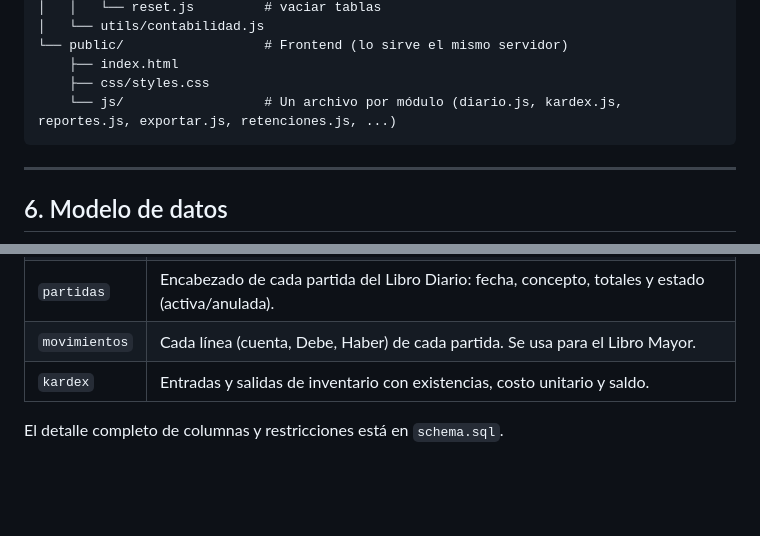
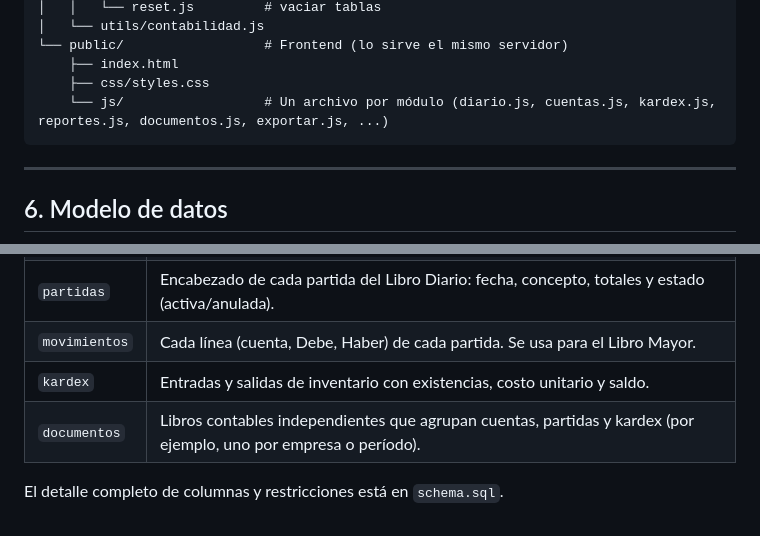
Before and after one commit to ejguevara/appContabilidad, a Markdown page: README.md, 2 parts joined by grey strips. Drawn GitHub-style; blank space fills up the shorter version.

````diff
--- a/README.md
+++ b/README.md
@@ -248,7 +249,7 @@ appContabilidad/
 └── public/                  # Frontend (lo sirve el mismo servidor)
     ├── index.html
     ├── css/styles.css
-    └── js/                  # Un archivo por módulo (diario.js, kardex.js, reportes.js, exportar.js, retenciones.js, ...)
+    └── js/                  # Un archivo por módulo (diario.js, cuentas.js, kardex.js, reportes.js, documentos.js, exportar.js, ...)
 ```
 
 ---
@@ -262,5 +263,6 @@ appContabilidad/
 | `partidas` | Encabezado de cada partida del Libro Diario: fecha, concepto, totales y estado (activa/anulada). |
 | `movimientos` | Cada línea (cuenta, Debe, Haber) de cada partida. Se usa para el Libro Mayor. |
 | `kardex` | Entradas y salidas de inventario con existencias, costo unitario y saldo. |
+| `documentos` | Libros contables independientes que agrupan cuentas, partidas y kardex (por ejemplo, uno por empresa o período). |
 
 El detalle completo de columnas y restricciones está en `schema.sql`.
````
Also changed, not shown: other parts of README.md (+6 -5 lines), MANUAL_USUARIO.md (+28 -57 lines).
